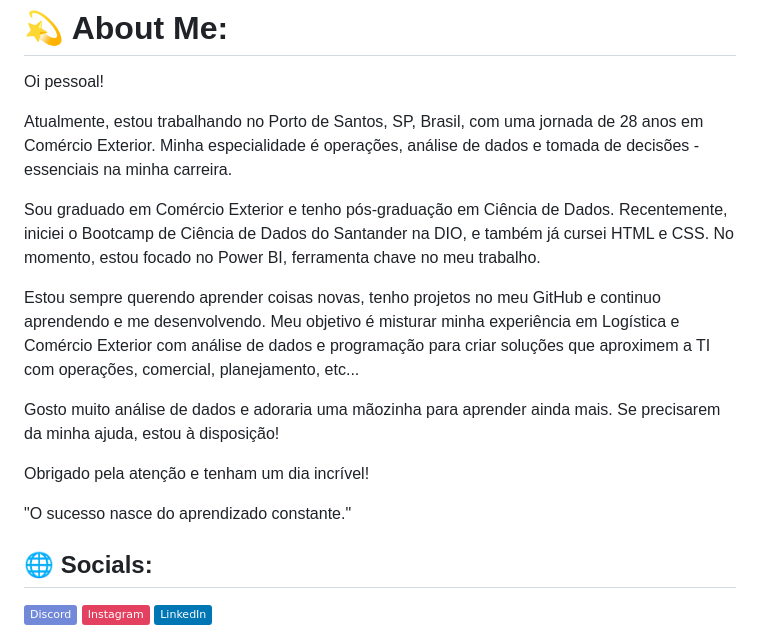
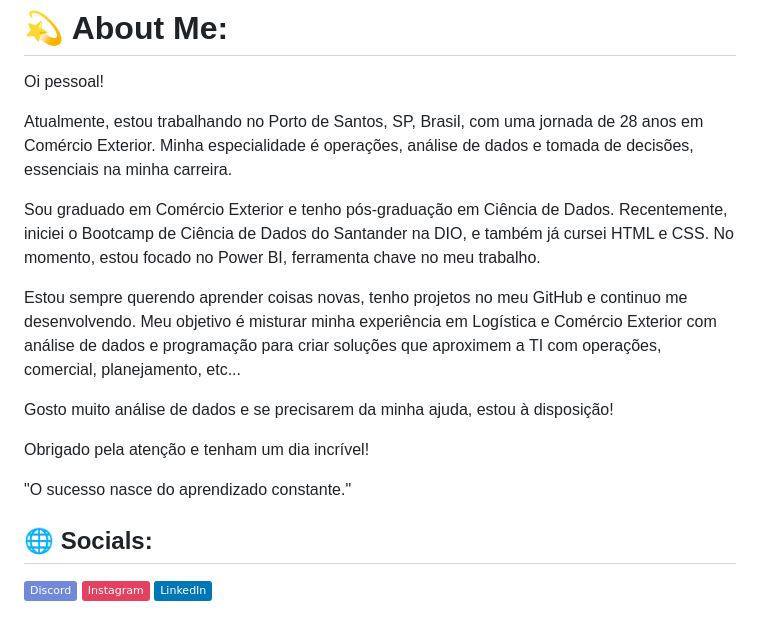
Before and after one commit to Fabricionettto/Fabricionettto, a Markdown page: README.md, the part around the change. Rendered like a GitHub page; badges without logos.

```diff
--- a/README.md
+++ b/README.md
@@ -1,17 +1,18 @@
 # 💫 About Me:
 Oi pessoal!
 
-Atualmente, estou trabalhando no Porto de Santos, SP, Brasil, com uma jornada de 28 anos em Comércio Exterior. Minha especialidade é operações, análise de dados e tomada de decisões - essenciais na minha carreira.
+Atualmente, estou trabalhando no Porto de Santos, SP, Brasil, com uma jornada de 28 anos em Comércio Exterior. Minha especialidade é operações, análise de dados e tomada de decisões, essenciais na minha carreira.
 
 Sou graduado em Comércio Exterior e tenho pós-graduação em Ciência de Dados. Recentemente, iniciei o Bootcamp de Ciência de Dados do Santander na DIO, e também já cursei HTML e CSS. No momento, estou focado no Power BI, ferramenta chave no meu trabalho.
 
-Estou sempre querendo aprender coisas novas, tenho projetos no meu GitHub e continuo aprendendo e me desenvolvendo. Meu objetivo é misturar minha experiência em Logística e Comércio Exterior com análise de dados e programação para criar soluções que aproximem a TI com operações, comercial, planejamento, etc...
+Estou sempre querendo aprender coisas novas, tenho projetos no meu GitHub e continuo me desenvolvendo. Meu objetivo é misturar minha experiência em Logística e Comércio Exterior com análise de dados e programação para criar soluções que aproximem a TI com operações, comercial, planejamento, etc...
 
-Gosto muito análise de dados e adoraria uma mãozinha para aprender ainda mais. Se precisarem da minha ajuda, estou à disposição!
+Gosto muito análise de dados e se precisarem da minha ajuda, estou à disposição!
 
 Obrigado pela atenção e tenham um dia incrível!
 
 "O sucesso nasce do aprendizado constante."
+
 
 
 ## 🌐 Socials:
```
